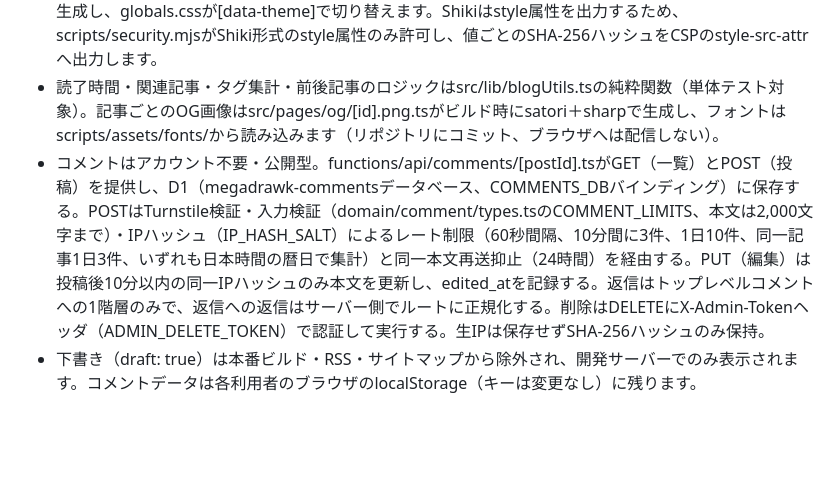
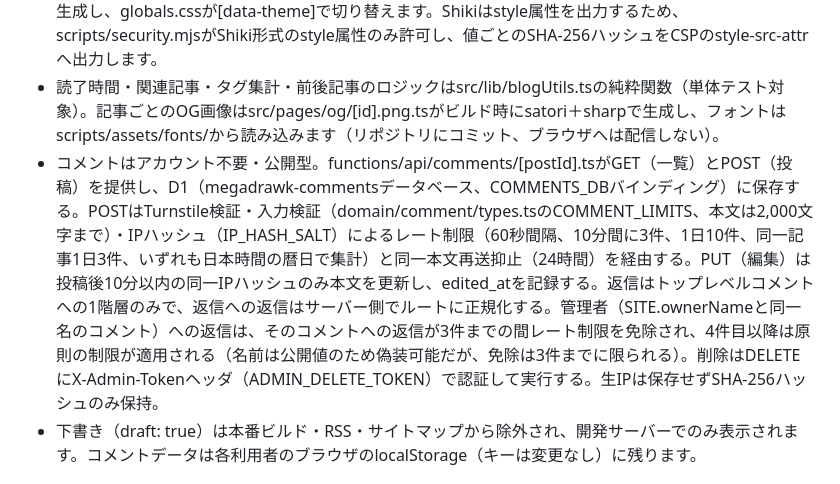
Before and after one commit to ExaDrawk/MegaDrawk, a Markdown page: DEVELOPER.md, the part around the change. GitHub-like rendering; blank space fills up the shorter version.

Commit message:
Document admin reply exemption and verify live comment flows

```diff
--- a/DEVELOPER.md
+++ b/DEVELOPER.md
@@ -12,7 +12,7 @@ UI（pages/layouts/views/components）→ ドメイン（domain/config/lib）→
 - ルートパラメータはAstro.paramsから取ります（Astro.propsはgetStaticPathsのpropsのみ）。記事のid＝ファイル名＝URLスラッグ。
 - コードハイライトはAstro標準のShikiを二重テーマ（github-light/github-dark、defaultColor: false）で生成し、globals.cssが[data-theme]で切り替えます。Shikiはstyle属性を出力するため、scripts/security.mjsがShiki形式のstyle属性のみ許可し、値ごとのSHA-256ハッシュをCSPのstyle-src-attrへ出力します。
 - 読了時間・関連記事・タグ集計・前後記事のロジックはsrc/lib/blogUtils.tsの純粋関数（単体テスト対象）。記事ごとのOG画像はsrc/pages/og/[id].png.tsがビルド時にsatori＋sharpで生成し、フォントはscripts/assets/fonts/から読み込みます（リポジトリにコミット、ブラウザへは配信しない）。
-- コメントはアカウント不要・公開型。functions/api/comments/[postId].tsがGET（一覧）とPOST（投稿）を提供し、D1（megadrawk-commentsデータベース、COMMENTS_DBバインディング）に保存する。POSTはTurnstile検証・入力検証（domain/comment/types.tsのCOMMENT_LIMITS、本文は2,000文字まで）・IPハッシュ（IP_HASH_SALT）によるレート制限（60秒間隔、10分間に3件、1日10件、同一記事1日3件、いずれも日本時間の暦日で集計）と同一本文再送抑止（24時間）を経由する。PUT（編集）は投稿後10分以内の同一IPハッシュのみ本文を更新し、edited_atを記録する。返信はトップレベルコメントへの1階層のみで、返信への返信はサーバー側でルートに正規化する。削除はDELETEにX-Admin-Tokenヘッダ（ADMIN_DELETE_TOKEN）で認証して実行する。生IPは保存せずSHA-256ハッシュのみ保持。
+- コメントはアカウント不要・公開型。functions/api/comments/[postId].tsがGET（一覧）とPOST（投稿）を提供し、D1（megadrawk-commentsデータベース、COMMENTS_DBバインディング）に保存する。POSTはTurnstile検証・入力検証（domain/comment/types.tsのCOMMENT_LIMITS、本文は2,000文字まで）・IPハッシュ（IP_HASH_SALT）によるレート制限（60秒間隔、10分間に3件、1日10件、同一記事1日3件、いずれも日本時間の暦日で集計）と同一本文再送抑止（24時間）を経由する。PUT（編集）は投稿後10分以内の同一IPハッシュのみ本文を更新し、edited_atを記録する。返信はトップレベルコメントへの1階層のみで、返信への返信はサーバー側でルートに正規化する。管理者（SITE.ownerNameと同一名のコメント）への返信は、そのコメントへの返信が3件までの間レート制限を免除され、4件目以降は原則の制限が適用される（名前は公開値のため偽装可能だが、免除は3件までに限られる）。削除はDELETEにX-Admin-Tokenヘッダ（ADMIN_DELETE_TOKEN）で認証して実行する。生IPは保存せずSHA-256ハッシュのみ保持。
 - 下書き（draft: true）は本番ビルド・RSS・サイトマップから除外され、開発サーバーでのみ表示されます。コメントデータは各利用者のブラウザのlocalStorage（キーは変更なし）に残ります。
 
 ## セキュリティ
```
Also changed, not shown: tasks/todo.md (+3 -0 lines).
